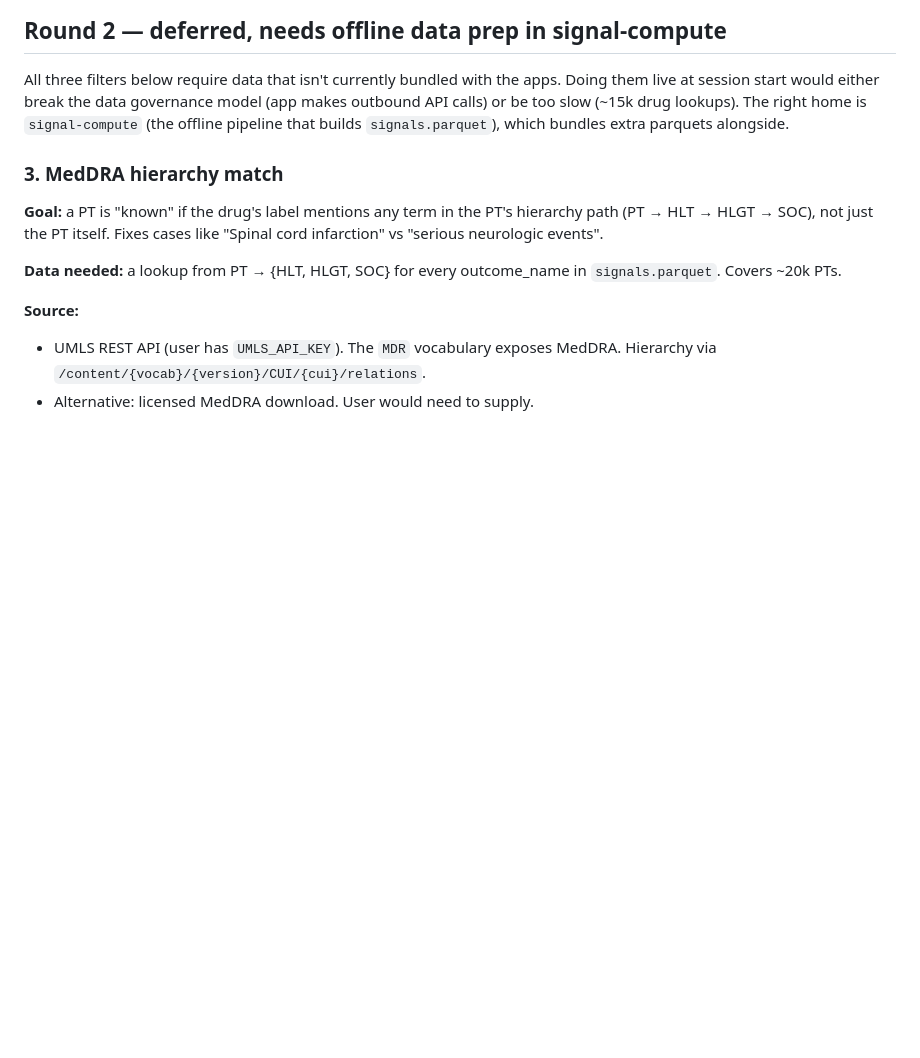
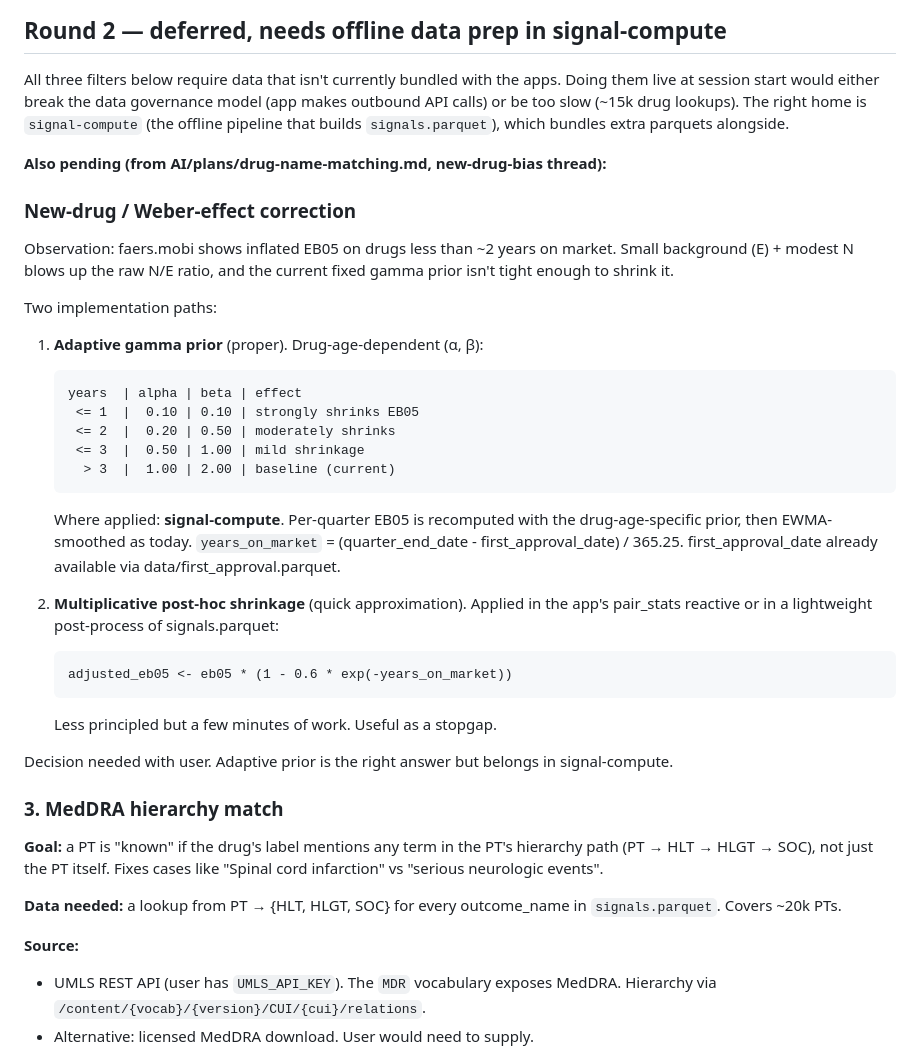
Before and after one commit to harlananelson/globalpatientsafety, a Markdown page: NOVELTY_FILTER_ROADMAP.md, the part around the change. Drawn GitHub-style; blank space fills up the shorter version.

Commit message:
Add Weber-effect / adaptive-gamma-prior plan to roadmap
Per Grok thread in AI/plans/drug-name-matching.md: faers.mobi shows
inflated EB05 on drugs <~2 years on market. Two paths documented
for when user decides: adaptive prior in signal-compute (proper)
or multiplicative post-hoc shrinkage (stopgap).

Co-Authored-By: Claude Opus 4.7 (1M context) <noreply@anthropic.com>

````diff
--- a/NOVELTY_FILTER_ROADMAP.md
+++ b/NOVELTY_FILTER_ROADMAP.md
@@ -46,6 +46,40 @@ apps. Doing them live at session start would either break the data
 governance model (app makes outbound API calls) or be too slow (~15k drug
 lookups). The right home is `signal-compute` (the offline pipeline that
 builds `signals.parquet`), which bundles extra parquets alongside.
+
+**Also pending (from AI/plans/drug-name-matching.md, new-drug-bias thread):**
+
+### New-drug / Weber-effect correction
+
+Observation: faers.mobi shows inflated EB05 on drugs less than ~2 years
+on market. Small background (E) + modest N blows up the raw N/E ratio,
+and the current fixed gamma prior isn't tight enough to shrink it.
+
+Two implementation paths:
+
+1. **Adaptive gamma prior** (proper). Drug-age-dependent (α, β):
+   ```
+   years  | alpha | beta | effect
+    <= 1  |  0.10 | 0.10 | strongly shrinks EB05
+    <= 2  |  0.20 | 0.50 | moderately shrinks
+    <= 3  |  0.50 | 1.00 | mild shrinkage
+     > 3  |  1.00 | 2.00 | baseline (current)
+   ```
+   Where applied: **signal-compute**. Per-quarter EB05 is recomputed
+   with the drug-age-specific prior, then EWMA-smoothed as today.
+   `years_on_market` = (quarter_end_date - first_approval_date) / 365.25.
+   first_approval_date already available via data/first_approval.parquet.
+
+2. **Multiplicative post-hoc shrinkage** (quick approximation). Applied
+   in the app's pair_stats reactive or in a lightweight post-process of
+   signals.parquet:
+   ```
+   adjusted_eb05 <- eb05 * (1 - 0.6 * exp(-years_on_market))
+   ```
+   Less principled but a few minutes of work. Useful as a stopgap.
+
+Decision needed with user. Adaptive prior is the right answer but
+belongs in signal-compute.
 
 ### 3. MedDRA hierarchy match
 
````
